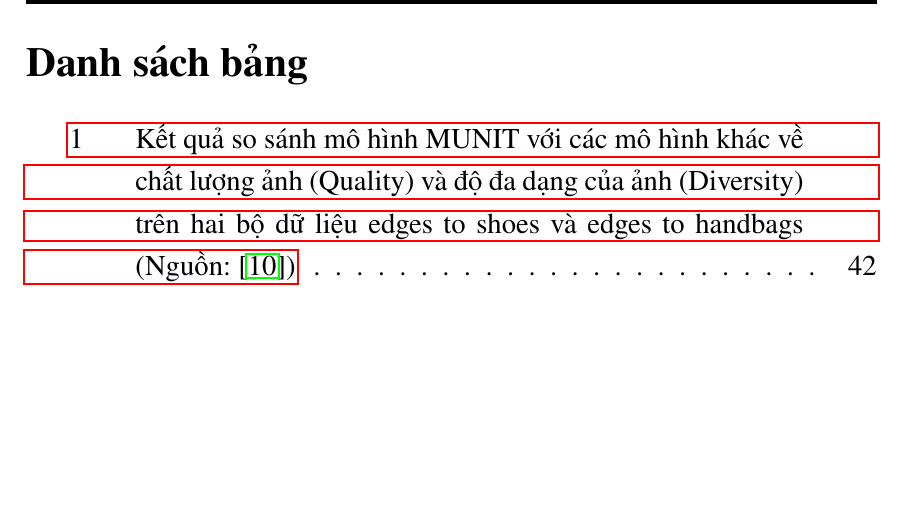
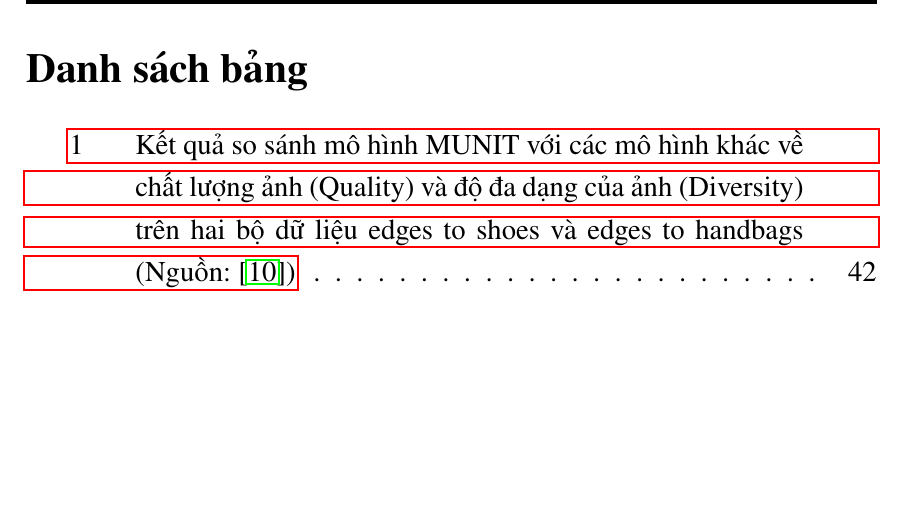
Before and after one commit to MinhHuuNguyen/hust-projects, a LaTeX thesis (engineer_graduation_thesis/main.tex): part of page 9 of 61, cut so that both start at the same text. Compiled offline with pdfLaTeX.

Commit message:
Fix some errors, add some comments engineer graduation thesis

```diff
--- a/engineer_graduation_thesis/main.tex
+++ b/engineer_graduation_thesis/main.tex
@@ -1,24 +1,37 @@
 \documentclass[a4paper,14pt]{extarticle}
+% Thay doi chieu cao cua header va top margin
+% de fix warning `\headheight is too small`
+\setlength{\headheight}{17pt}
+\addtolength{\topmargin}{-3pt}
 
-% Render ngon ngu tieng Viet
+% Package render ngon ngu tieng Viet
 \usepackage[utf8]{vietnam}
-% Can le tren, duoi, trai, phai
+
+% Package can le tren, duoi, trai, phai
 \usepackage[left=3.5cm,right=2.5cm,top=3cm,bottom=3cm]{geometry}
-\usepackage{amsmath,amssymb}
-\usepackage{amsthm}
-\usepackage{algorithm}
-\usepackage{algorithmic}
+
+% Packages de viet cong thuc Toan hoc
+\usepackage{amsmath,amssymb, amsthm}
+% Package de viet in dam cong thuc Toan hoc (bm = bold math)
 \usepackage{bm}
-\usepackage{natbib}
-\usepackage{xcolor}
-\usepackage[toc,page]{appendix}
-\usepackage{setspace}
 
+% Package su dung de giu figure/table o dung vi tri
+% \begin{figure}[H]
+%     ... figure contents...
+% \end{figure}
+% Note: can check lai (comment ko thay khac biet)
 \usepackage{float}
-% remove space between image and caption
+
+% Package custom style cua caption
+% (kich thuoc font chu, khoang cach so voi anh, ...)
 \usepackage[font=small,skip=0pt]{caption}
-% remove space between lines in list
+
+% Package custom khoang cach
+% giua cac gach dau dong trong danh sach
 \usepackage{enumitem}
 \setlist{nosep}
-% adjust space between lines
+
+% Custom khoang cach giua cac dong (gian dong)
+% Note: can check lai dong `usepackage` (comment ko thay khac biet)
+\usepackage{setspace}
 \renewcommand{\baselinestretch}{1.25}
```
Also changed, not shown: engineer_graduation_thesis/1_basic_layers.tex (+2 -2 lines), engineer_graduation_thesis/2_gans.tex (+1 -1 lines), engineer_graduation_thesis/3_i2i.tex (+1 -1 lines), engineer_graduation_thesis/4_munit_results.tex (+1 -1 lines), engineer_graduation_thesis/main.tex (18 more changed lines).
